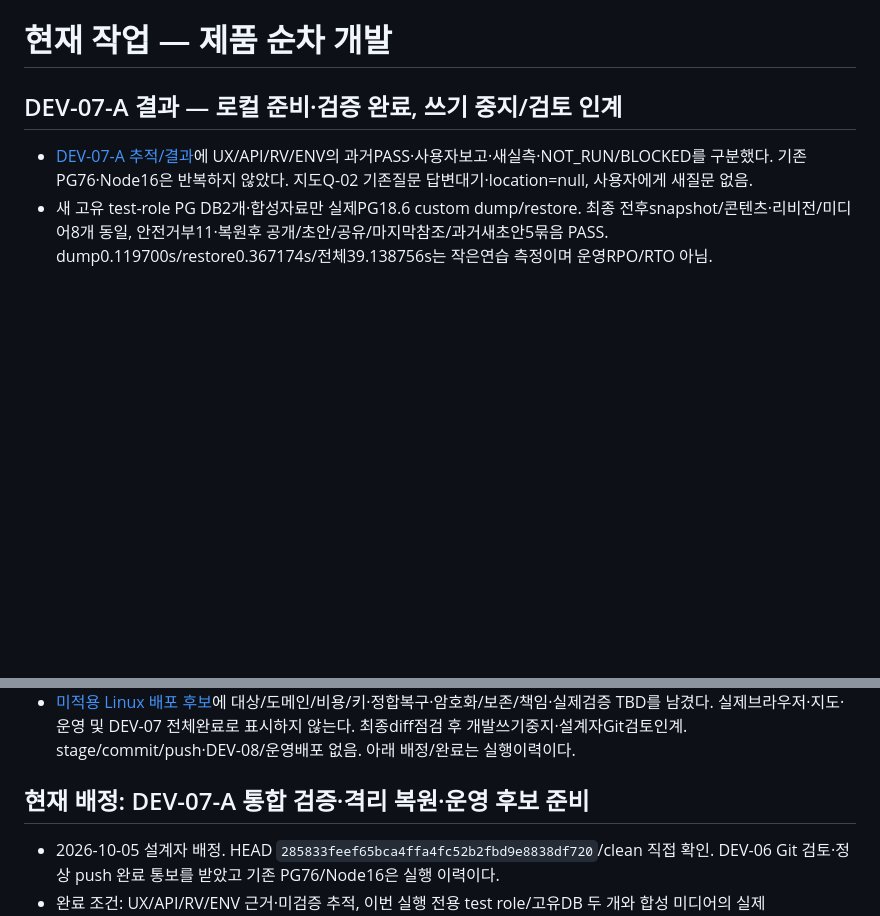
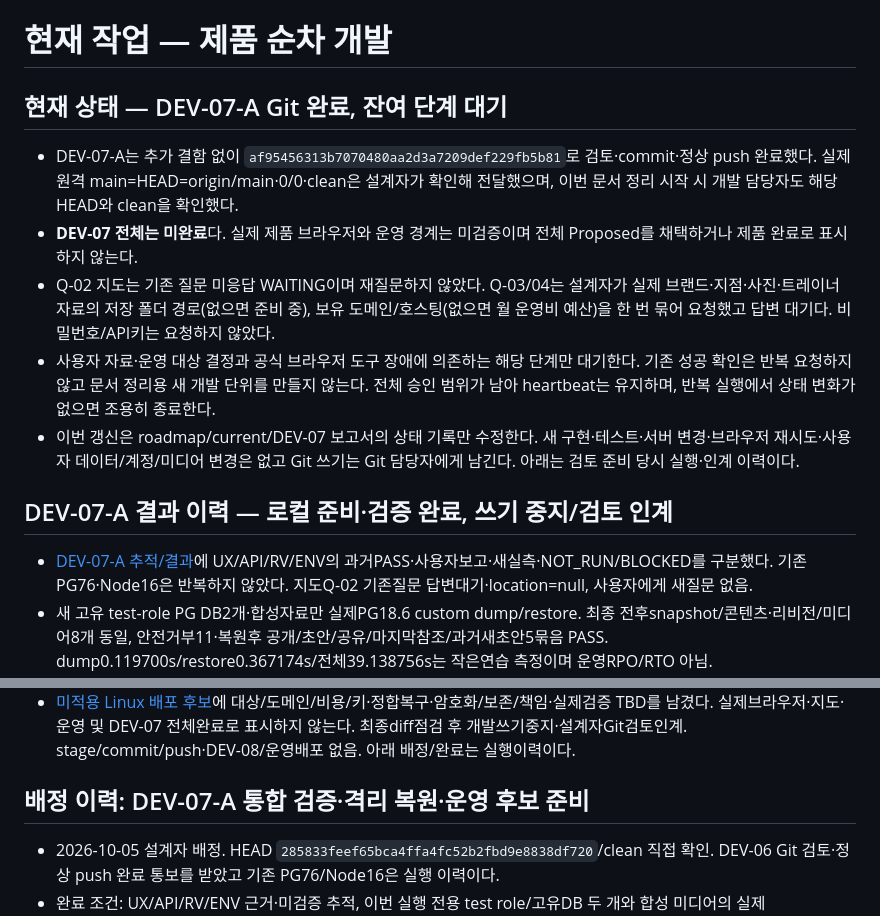
Before and after one commit to sang4196/y3gym, a Markdown page: tasks/current.md, 2 parts joined by grey strips. GitHub-like rendering; blank space fills up the shorter version.

```diff
--- a/tasks/current.md
+++ b/tasks/current.md
@@ -1,6 +1,14 @@
 # 현재 작업 — 제품 순차 개발
 
-## DEV-07-A 결과 — 로컬 준비·검증 완료, 쓰기 중지/검토 인계
+## 현재 상태 — DEV-07-A Git 완료, 잔여 단계 대기
+
+- DEV-07-A는 추가 결함 없이 `af95456313b7070480aa2d3a7209def229fb5b81`로 검토·commit·정상 push 완료했다. 실제 원격 main=HEAD=origin/main·0/0·clean은 설계자가 확인해 전달했으며, 이번 문서 정리 시작 시 개발 담당자도 해당 HEAD와 clean을 확인했다.
+- **DEV-07 전체는 미완료**다. 실제 제품 브라우저와 운영 경계는 미검증이며 전체 Proposed를 채택하거나 제품 완료로 표시하지 않는다.
+- Q-02 지도는 기존 질문 미응답 WAITING이며 재질문하지 않았다. Q-03/04는 설계자가 실제 브랜드·지점·사진·트레이너 자료의 저장 폴더 경로(없으면 준비 중), 보유 도메인/호스팅(없으면 월 운영비 예산)을 한 번 묶어 요청했고 답변 대기다. 비밀번호/API키는 요청하지 않았다.
+- 사용자 자료·운영 대상 결정과 공식 브라우저 도구 장애에 의존하는 해당 단계만 대기한다. 기존 성공 확인은 반복 요청하지 않고 문서 정리용 새 개발 단위를 만들지 않는다. 전체 승인 범위가 남아 heartbeat는 유지하며, 반복 실행에서 상태 변화가 없으면 조용히 종료한다.
+- 이번 갱신은 roadmap/current/DEV-07 보고서의 상태 기록만 수정한다. 새 구현·테스트·서버 변경·브라우저 재시도·사용자 데이터/계정/미디어 변경은 없고 Git 쓰기는 Git 담당자에게 남긴다. 아래는 검토 준비 당시 실행·인계 이력이다.
+
+## DEV-07-A 결과 이력 — 로컬 준비·검증 완료, 쓰기 중지/검토 인계
 
 - [DEV-07-A 추적/결과](../docs/verification/dev-07.md)에 UX/API/RV/ENV의 과거PASS·사용자보고·새실측·NOT_RUN/BLOCKED를 구분했다. 기존 PG76·Node16은 반복하지 않았다. 지도Q-02 기존질문 답변대기·location=null, 사용자에게 새질문 없음.
 - 새 고유 test-role PG DB2개·합성자료만 실제PG18.6 custom dump/restore. 최종 전후snapshot/콘텐츠·리비전/미디어8개 동일, 안전거부11·복원후 공개/초안/공유/마지막참조/과거새초안5묶음 PASS. dump0.119700s/restore0.367174s/전체39.138756s는 작은연습 측정이며 운영RPO/RTO 아님.
@@ -10,7 +18,7 @@
 - 제품515502/127.0.0.1:8766·PG456028·SPIKE452717/8765 동일프로세스 유지. 개발콘텐츠/미디어7·SPIKE A1/19/B3/3/미디어31 해시는 작업중전후 및 DEV-06종료근거와 동일. 실계정/암호/세션/비밀파일·dev migration/seed/복제/백업 없음.
 - [미적용 Linux 배포 후보](../docs/deployment/linux-candidate.md)에 대상/도메인/비용/키·정합복구·암호화/보존/책임·실제검증 TBD를 남겼다. 실제브라우저·지도·운영 및 DEV-07 전체완료로 표시하지 않는다. 최종diff점검 후 개발쓰기중지·설계자Git검토인계. stage/commit/push·DEV-08/운영배포 없음. 아래 배정/완료는 실행이력이다.
 
-## 현재 배정: DEV-07-A 통합 검증·격리 복원·운영 후보 준비
+## 배정 이력: DEV-07-A 통합 검증·격리 복원·운영 후보 준비
 
 - 2026-10-05 설계자 배정. HEAD `285833feef65bca4ffa4fc52b2fbd9e8838df720`/clean 직접 확인. DEV-06 Git 검토·정상 push 완료 통보를 받았고 기존 PG76/Node16은 실행 이력이다.
 - 완료 조건: UX/API/RV/ENV 근거·미검증 추적, 이번 실행 전용 test role/고유DB 두 개와 합성 미디어의 실제 pg_dump/pg_restore·안전 거부/복원 검증, fail-closed production 설정/WSGI·Gunicorn 로컬 후보·check/스모크, 운영대상 TBD인 배포/복구 절차, 자료 보존 후 쓰기 중지·Git 인계.
```
Also changed, not shown: docs/verification/dev-07.md (+11 -3 lines), tasks/roadmap.md (+5 -5 lines).
